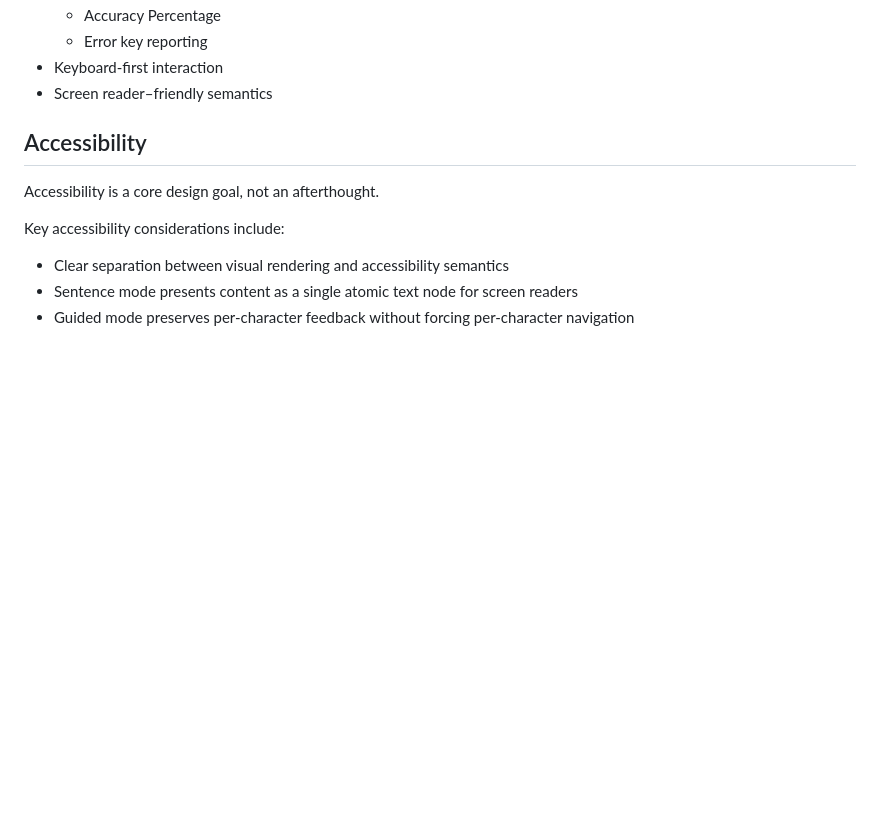
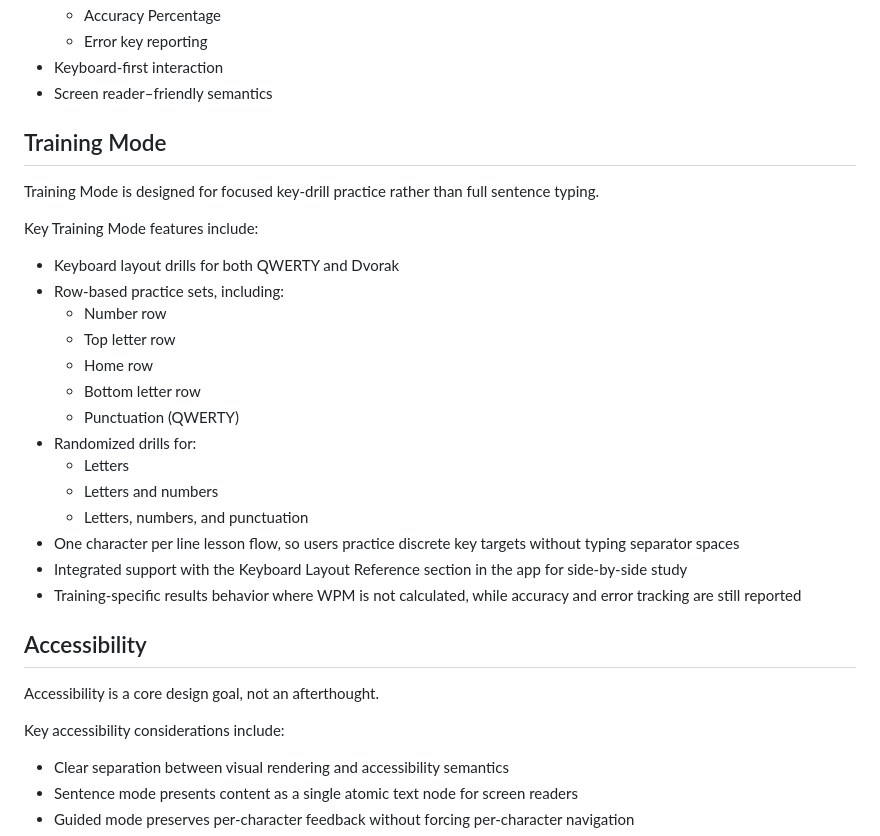
Before and after one commit to Marconiusiii/rollWithIt-typing, a Markdown page: README.md, the part around the change. Rendered like a GitHub page; blank space fills up the shorter version.

Commit message:
Updated README with Training info

```diff
--- a/README.md
+++ b/README.md
@@ -35,6 +35,28 @@ Current release: 1.7.0
 	- Error key reporting
 - Keyboard-first interaction
 - Screen reader–friendly semantics
+
+## Training Mode
+
+Training Mode is designed for focused key-drill practice rather than full sentence typing.
+
+Key Training Mode features include:
+
+- Keyboard layout drills for both QWERTY and Dvorak
+- Row-based practice sets, including:
+	- Number row
+	- Top letter row
+	- Home row
+	- Bottom letter row
+	- Punctuation (QWERTY)
+- Randomized drills for:
+	- Letters
+	- Letters and numbers
+	- Letters, numbers, and punctuation
+- One character per line lesson flow, so users practice discrete key targets without typing separator spaces
+- Integrated support with the Keyboard Layout Reference section in the app for side-by-side study
+- Training-specific results behavior where WPM is not calculated, while accuracy and error tracking are still reported
+
 ## Accessibility
 
 Accessibility is a core design goal, not an afterthought.
```
